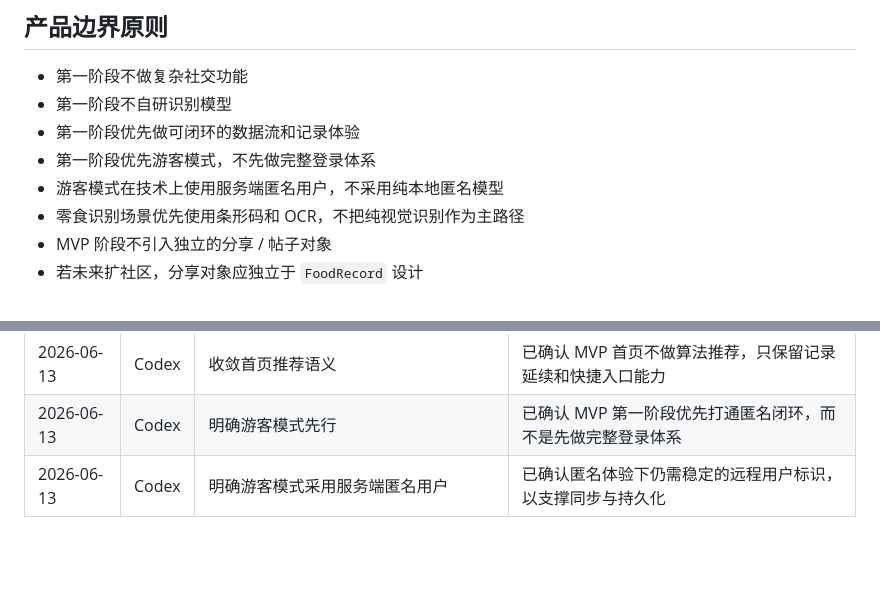
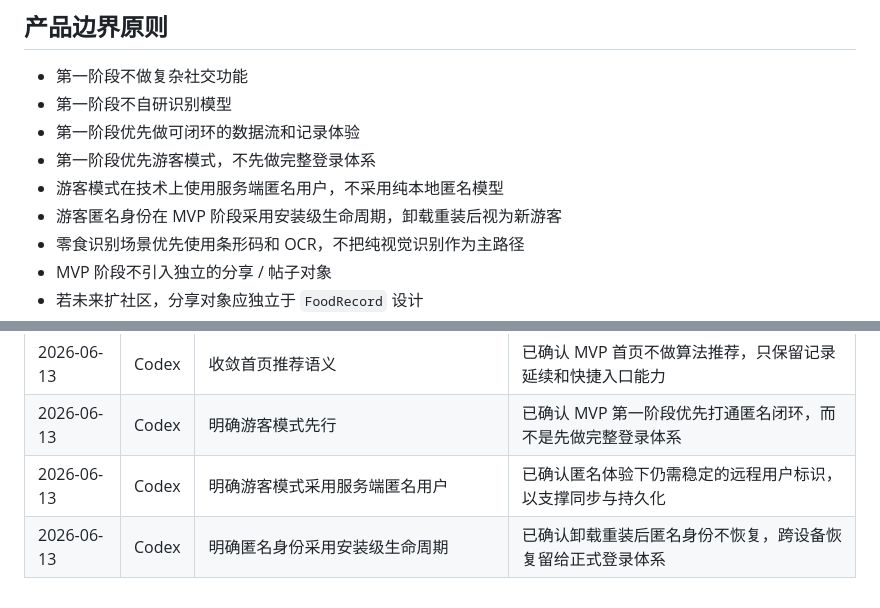
Before and after one commit to q724299720/snk, a Markdown page: docs/product/prd.md, 2 parts joined by grey strips. GitHub-like rendering; blank space fills up the shorter version.

```diff
--- a/docs/product/prd.md
+++ b/docs/product/prd.md
@@ -78,6 +78,7 @@
 - 第一阶段优先做可闭环的数据流和记录体验
 - 第一阶段优先游客模式，不先做完整登录体系
 - 游客模式在技术上使用服务端匿名用户，不采用纯本地匿名模型
+- 游客匿名身份在 MVP 阶段采用安装级生命周期，卸载重装后视为新游客
 - 零食识别场景优先使用条形码和 OCR，不把纯视觉识别作为主路径
 - MVP 阶段不引入独立的分享 / 帖子对象
 - 若未来扩社区，分享对象应独立于 `FoodRecord` 设计
@@ -97,3 +98,4 @@
 | 2026-06-13 | Codex | 收敛首页推荐语义 | 已确认 MVP 首页不做算法推荐，只保留记录延续和快捷入口能力 |
 | 2026-06-13 | Codex | 明确游客模式先行 | 已确认 MVP 第一阶段优先打通匿名闭环，而不是先做完整登录体系 |
 | 2026-06-13 | Codex | 明确游客模式采用服务端匿名用户 | 已确认匿名体验下仍需稳定的远程用户标识，以支撑同步与持久化 |
+| 2026-06-13 | Codex | 明确匿名身份采用安装级生命周期 | 已确认卸载重装后匿名身份不恢复，跨设备恢复留给正式登录体系 |
```
Also changed, not shown: CONTEXT.md (+1 -1 lines), docs/architecture/implementation-plan.md (+2 -0 lines).
